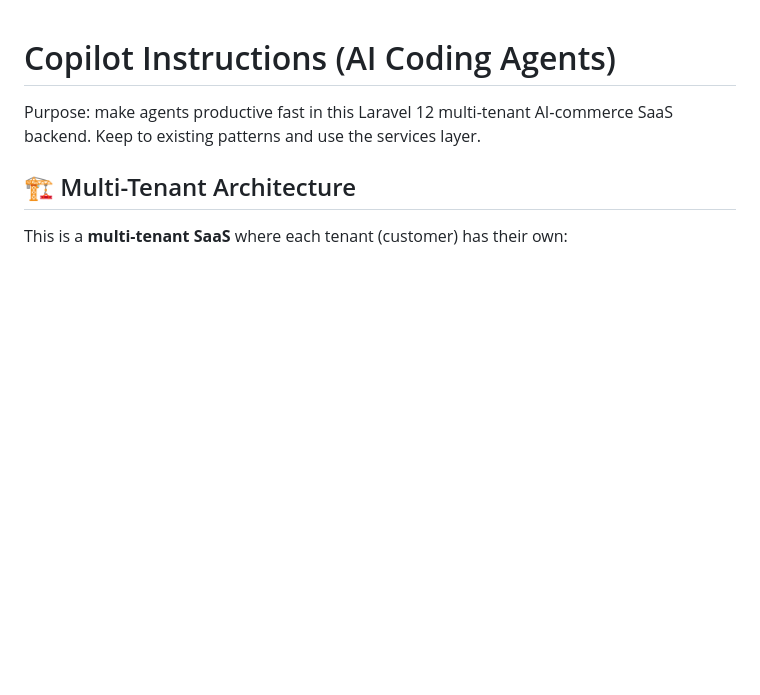
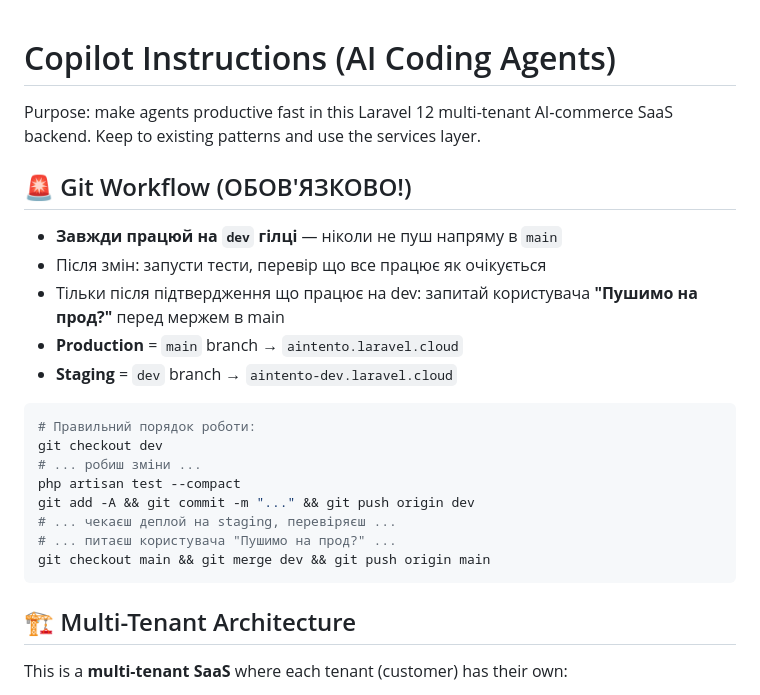
Before and after one commit to zxcghoultokyo/laravel, a Markdown page: .github/copilot-instructions.md, the part around the change. Drawn GitHub-style; blank space fills up the shorter version.

Commit message:
docs: add git workflow rules to copilot instructions (dev-first, ask before prod push)

````diff
--- a/.github/copilot-instructions.md
+++ b/.github/copilot-instructions.md
@@ -1,6 +1,25 @@
 # Copilot Instructions (AI Coding Agents)
 
 Purpose: make agents productive fast in this Laravel 12 multi-tenant AI‑commerce SaaS backend. Keep to existing patterns and use the services layer.
+
+## 🚨 Git Workflow (ОБОВ'ЯЗКОВО!)
+
+- **Завжди працюй на `dev` гілці** — ніколи не пуш напряму в `main`
+- Після змін: запусти тести, перевір що все працює як очікується
+- Тільки після підтвердження що працює на dev: запитай користувача **"Пушимо на прод?"** перед мержем в main
+- **Production** = `main` branch → `aintento.laravel.cloud`
+- **Staging** = `dev` branch → `aintento-dev.laravel.cloud`
+
+```bash
+# Правильний порядок роботи:
+git checkout dev
+# ... робиш зміни ...
+php artisan test --compact
+git add -A && git commit -m "..." && git push origin dev
+# ... чекаєш деплой на staging, перевіряєш ...
+# ... питаєш користувача "Пушимо на прод?" ...
+git checkout main && git merge dev && git push origin main
+```
 
 ## 🏗️ Multi-Tenant Architecture
 
````
